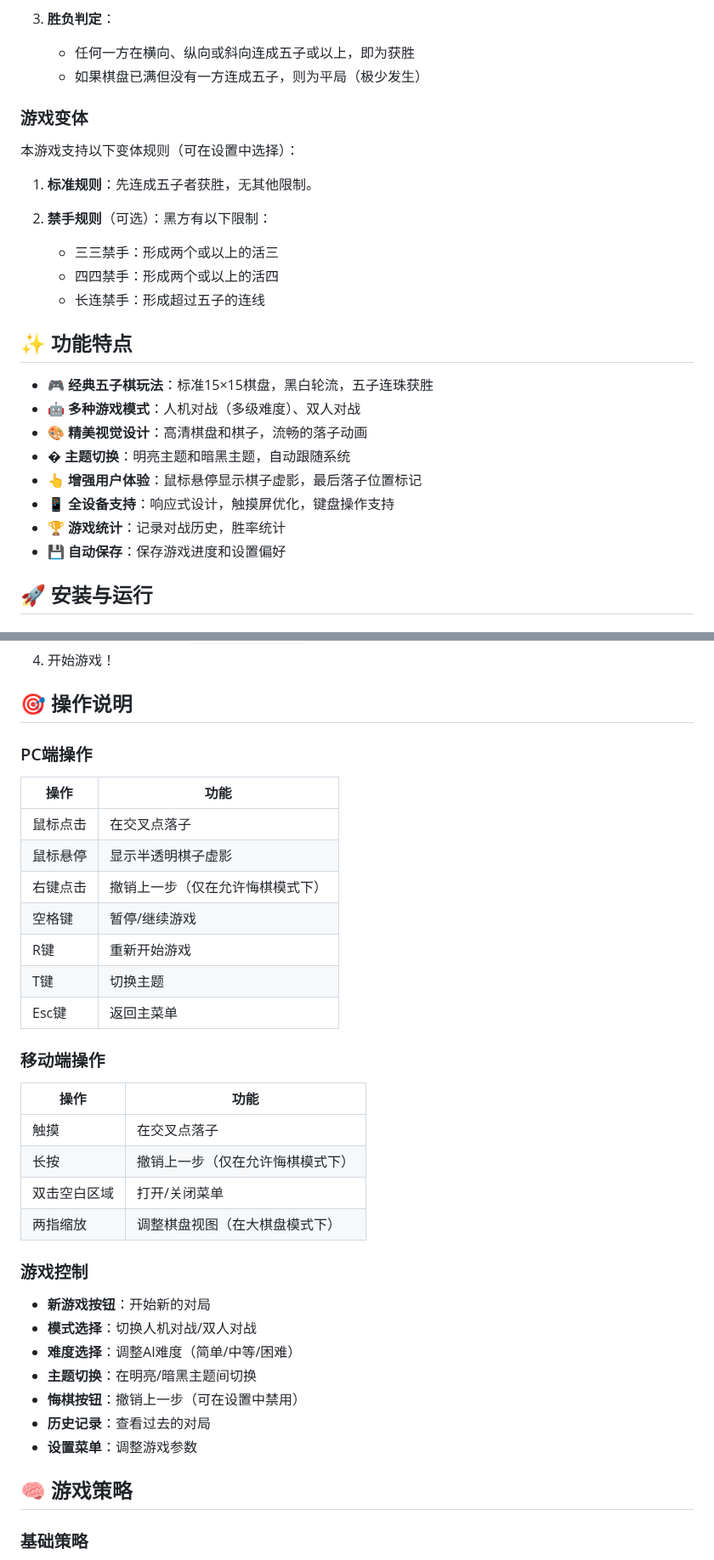
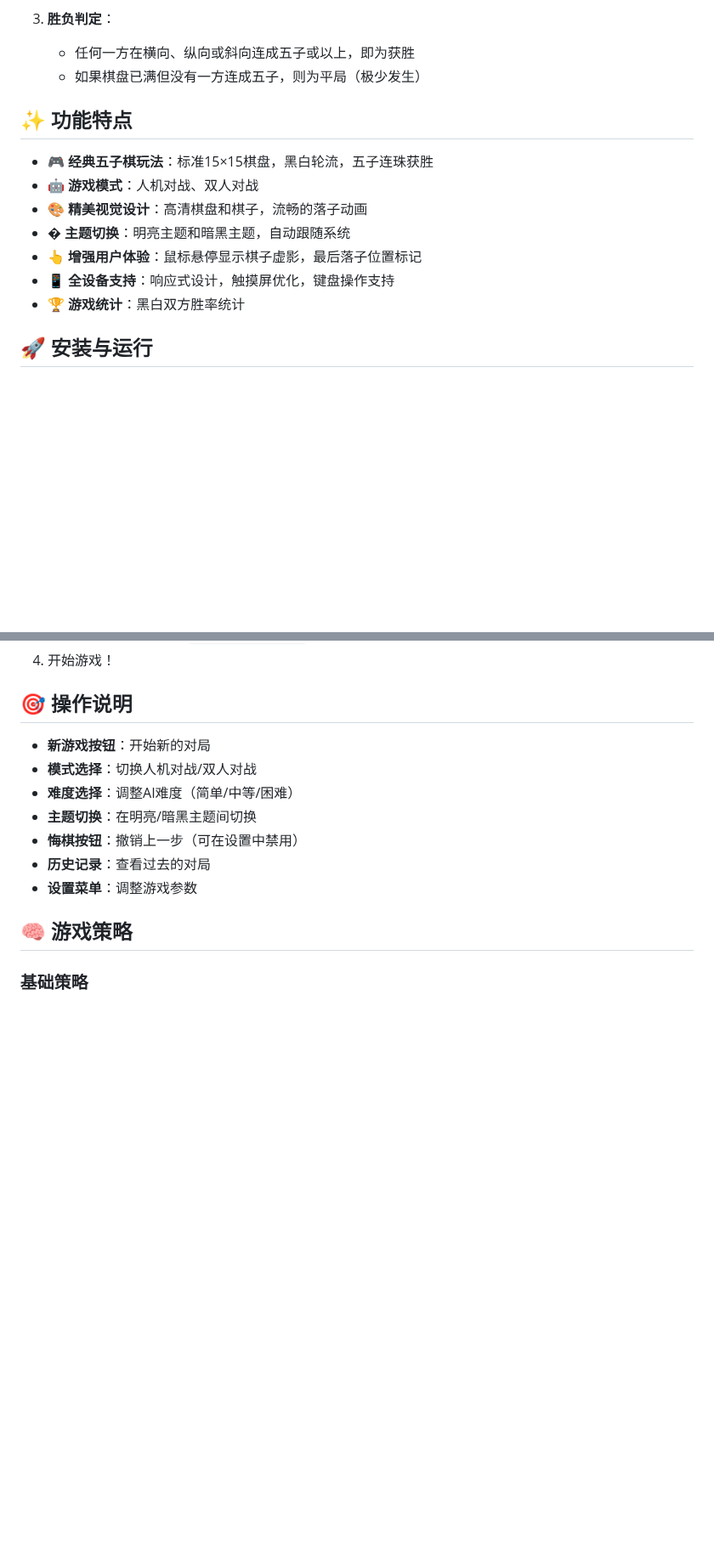
Before and after one commit to huazie/flea-game, a Markdown page: gomoku/README.md, 2 parts joined by grey strips. Shown at 85% size. Rendered like a GitHub page; blank space fills up the shorter version.

Commit message:
Mod：五子棋游戏README文件更新

```diff
--- a/gomoku/README.md
+++ b/gomoku/README.md
@@ -33,27 +33,15 @@
    - 任何一方在横向、纵向或斜向连成五子或以上，即为获胜
    - 如果棋盘已满但没有一方连成五子，则为平局（极少发生）
 
-### 游戏变体
-
-本游戏支持以下变体规则（可在设置中选择）：
-
-1. **标准规则**：先连成五子者获胜，无其他限制。
-
-2. **禁手规则**（可选）：黑方有以下限制：
-   - 三三禁手：形成两个或以上的活三
-   - 四四禁手：形成两个或以上的活四
-   - 长连禁手：形成超过五子的连线
-
 ## ✨ 功能特点
 
 - 🎮 **经典五子棋玩法**：标准15×15棋盘，黑白轮流，五子连珠获胜
-- 🤖 **多种游戏模式**：人机对战（多级难度）、双人对战
+- 🤖 **游戏模式**：人机对战、双人对战
 - 🎨 **精美视觉设计**：高清棋盘和棋子，流畅的落子动画
 - � **主题切换**：明亮主题和暗黑主题，自动跟随系统
 - 👆 **增强用户体验**：鼠标悬停显示棋子虚影，最后落子位置标记
 - 📱 **全设备支持**：响应式设计，触摸屏优化，键盘操作支持
-- 🏆 **游戏统计**：记录对战历史，胜率统计
-- 💾 **自动保存**：保存游戏进度和设置偏好
+- 🏆 **游戏统计**：黑白双方胜率统计
 
 ## 🚀 安装与运行
 
@@ -67,29 +55,6 @@
 4. 开始游戏！
 
 ## 🎯 操作说明
-
-### PC端操作
-
-| 操作 | 功能 |
-|------|------|
-| 鼠标点击 | 在交叉点落子 |
-| 鼠标悬停 | 显示半透明棋子虚影 |
-| 右键点击 | 撤销上一步（仅在允许悔棋模式下） |
-| 空格键 | 暂停/继续游戏 |
-| R键 | 重新开始游戏 |
-| T键 | 切换主题 |
-| Esc键 | 返回主菜单 |
-
-### 移动端操作
-
-| 操作 | 功能 |
-|------|------|
-| 触摸 | 在交叉点落子 |
-| 长按 | 撤销上一步（仅在允许悔棋模式下） |
-| 双击空白区域 | 打开/关闭菜单 |
-| 两指缩放 | 调整棋盘视图（在大棋盘模式下） |
-
-### 游戏控制
 
 - **新游戏按钮**：开始新的对局
 - **模式选择**：切换人机对战/双人对战
```
Also changed, not shown: other parts of gomoku/README.md (+4 -5 lines).
